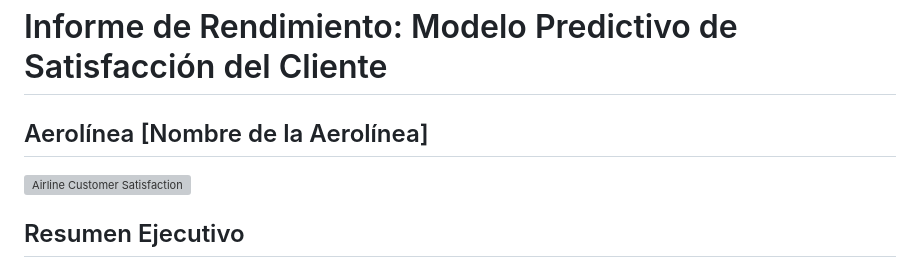
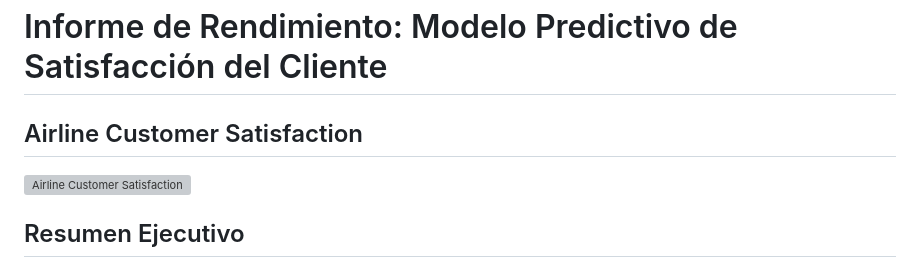
Before and after one commit to Bootcamp-IA-P4/flight-feel-analyzer, a Markdown page: satisfaction_model_report.md, the part around one of its changes. GitHub-like rendering; grey boxes are pictures that could not be loaded.

```diff
--- a/satisfaction_model_report.md
+++ b/satisfaction_model_report.md
@@ -1,3 +1,3 @@
 # Informe de Rendimiento: Modelo Predictivo de Satisfacción del Cliente
-## Aerolínea [Nombre de la Aerolínea]
+## Airline Customer Satisfaction
 
```
Also changed, not shown: other parts of satisfaction_model_report.md (+1 -1 lines).
